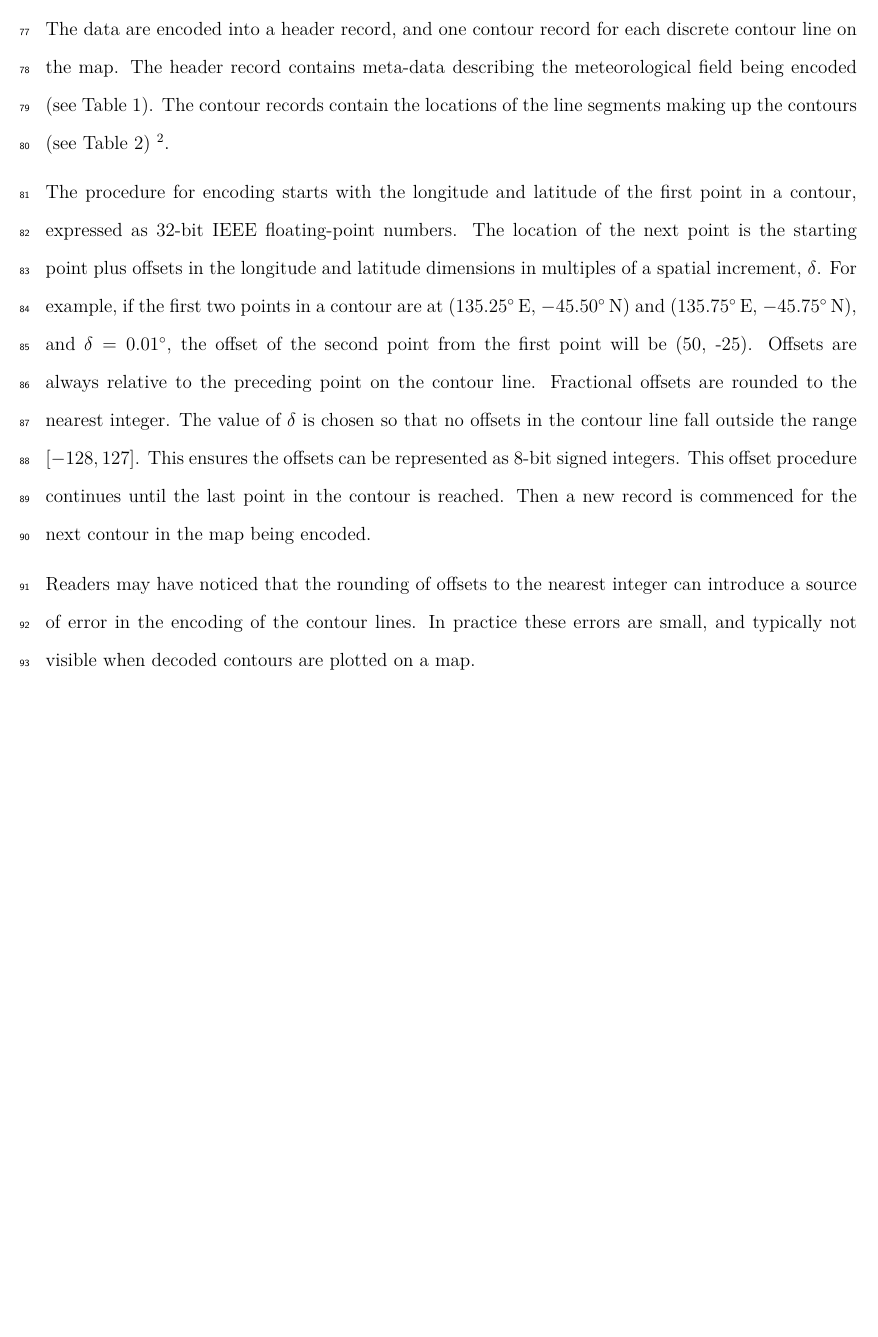
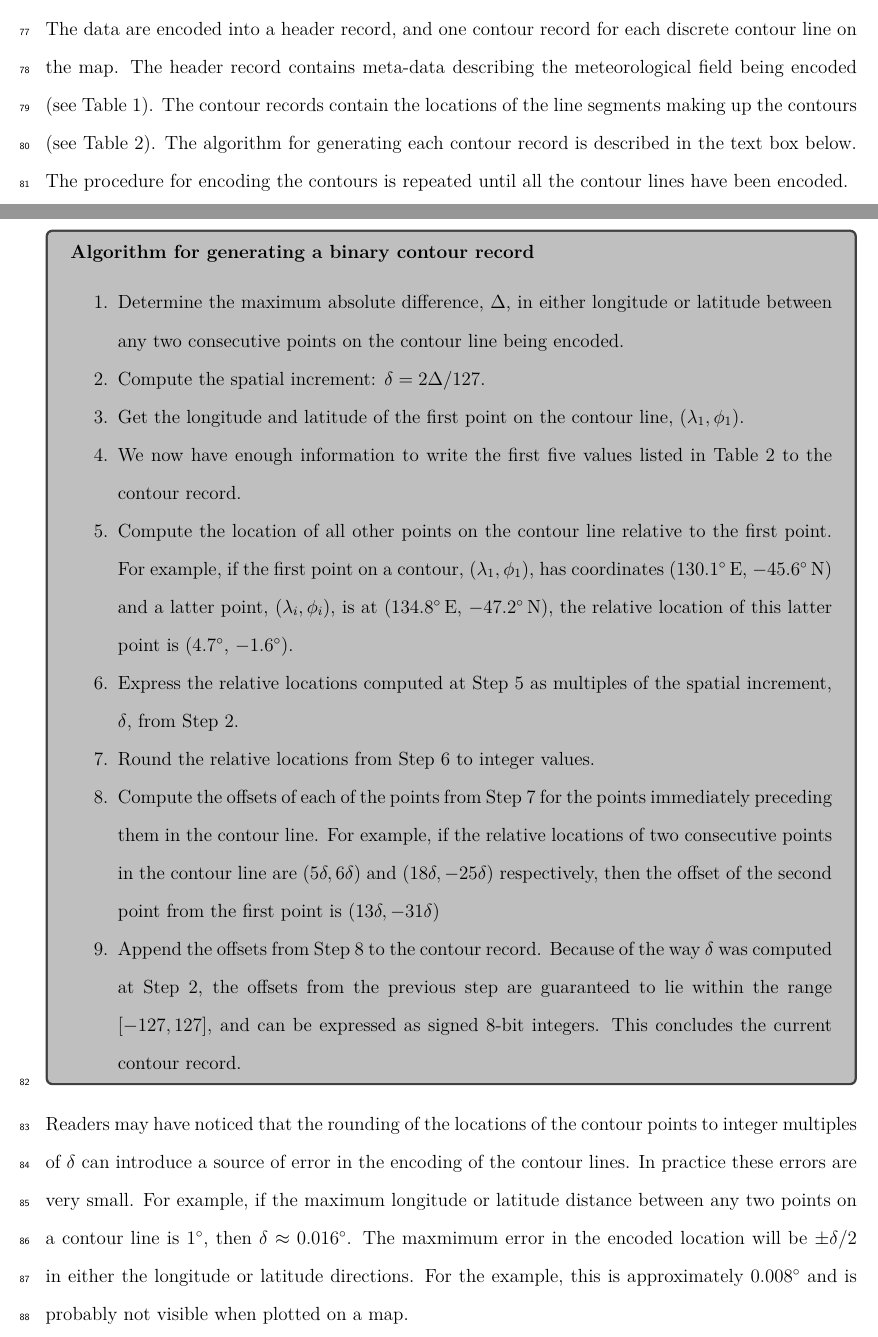
Before and after one commit to timo007/bicon, a LaTeX paper (article/contours.tex): part of page 5 of 12 before the commit and two parts of pages 5 and 7 of 14 after it, the two joined at a grey line, cut so that both start at the same text, the shorter picture padded with empty space. Compiled offline with LuaLaTeX.

Commit message:
More changes to article and code comments.

```diff
--- a/article/contours.tex
+++ b/article/contours.tex
@@ -2,6 +2,7 @@
 
 \usepackage{natbib}
 \usepackage{graphicx}
+\usepackage{tcolorbox}
 \usepackage{url}
 \usepackage{siunitx}
 \usepackage[margin=1.5cm]{geometry}
@@ -176,5 +177,7 @@ The data are encoded into a header record, and one contour record for each
 discrete contour line on the map. The header record contains meta-data
 describing the meteorological field being encoded (see
 Table~\ref{tab:header_record}). The contour records contain the locations of
-the line segments making up the contours (see Table~\ref{tab:contour_record})
-\footnote{The data types in Tables~\ref{tab:header_record}~and~\ref{tab:contour_record}
+the line segments making up the contours (see Table~\ref{tab:contour_record}).
+The algorithm for generating each contour record is described in the text box
+below. The procedure for encoding the contours is repeated until all the
+contour lines have been encoded.
@@ -184,23 +184,49 @@ numbers; Char is a one byte character.}.
 
-The procedure for encoding starts with the longitude and latitude
-of the first point in a contour, expressed as 32-bit IEEE floating-point
-numbers. The location of the next point is the starting point plus offsets in
-the longitude and latitude dimensions in multiples of a spatial increment,
-$\delta$. For example, if the first two points in a contour are at
-(\ang{135.25}\,E,~\ang{-45.50}\,N) and (\ang{135.75}\,E,~\ang{-45.75}\,N), and
-$\delta = \ang{0.01}$, the offset of the second point from the first point will
-be (50, -25). Offsets are always relative to the preceding point on the contour
-line. Fractional offsets are rounded to the nearest integer. The value of
-$\delta$ is chosen so that no offsets in the contour line fall outside the
-range $[-128, 127]$. This ensures the offsets can be represented as 8-bit signed
-integers. This offset procedure continues until the last point in the contour
-is reached. Then a new record is commenced for the next contour in the map
-being encoded.
+\begin{tcolorbox}[width=\textwidth, colback={lightgray}]
+\subsubsection*{Algorithm for generating a binary contour record}
+\begin{enumerate}
+\item \label{enum:max_distance} Determine the maximum absolute difference,
+$\Delta$, in either longitude or latitude between any two consecutive points on
+the contour line being encoded.
+\item \label{enum:spatial_increment} Compute the spatial increment:
+$\delta = 2\Delta/127$.
+\item Get the longitude and latitude of the first point on the contour
+line, $(\lambda_1, \phi_1)$.
+\item We now have enough information to write the first five values listed in
+Table~\ref{tab:contour_record} to the contour record.
+\item \label{enum:relative_locations1} Compute the location of all other points
+on the contour line relative to the first point. For example, if the first
+point on a contour, $(\lambda_1, \phi_1)$, has coordinates
+(\ang{130.1}\,E,~\ang{-45.6}\,N) and a latter point, $(\lambda_i, \phi_i)$, is
+at (\ang{134.8}\,E,~\ang{-47.2}\,N), the relative location of this latter point
+is (\ang{4.7},~\ang{-1.6}).
+\item \label{enum:relative_locations2} Express the relative locations computed
+at Step~\ref{enum:relative_locations1} as multiples of the spatial increment,
+$\delta$, from Step~\ref{enum:spatial_increment}.
+\item \label{enum:relative_locations3} Round the relative locations from
+Step~\ref{enum:relative_locations2} to integer values.
+\item \label{enum:offsets} Compute the offsets of each of the points from
+Step~\ref{enum:relative_locations3} for the points immediately preceding them
+in the contour line. For example, if the relative locations of two consecutive
+points in the contour line are $(5\delta, 6\delta)$ and $(18\delta, -25\delta)$
+respectively, then the offset of the second point from the first point is
+$(13\delta, -31\delta)$
+\item Append the offsets from Step~\ref{enum:offsets} to the contour record.
+Because of the way $\delta$ was computed at Step~\ref{enum:spatial_increment},
+the offsets from the previous step are guaranteed to lie within the range
+$[-127,127]$, and can be expressed as signed 8-bit integers. This concludes the
+current contour record.
+\end{enumerate}
+\end{tcolorbox}
 
-Readers may have noticed that the rounding of offsets to the nearest integer
-can introduce a source of error in the encoding of the contour lines. In
-practice these errors are small, and typically not visible when decoded
-contours are plotted on a map.
+Readers may have noticed that the rounding of the locations of the contour
+points to integer multiples of $\delta$ can introduce a source of error in the
+encoding of the contour lines. In practice these errors are very small. For
+example, if the maximum longitude or latitude distance between any two points
+on a contour line is \ang{1}, then $\delta \approx \ang{0.016}$. The maxmimum
+error in the encoded location will be $\pm \delta/2$ in either the longitude or
+latitude directions. For the example, this is approximately \ang{0.008} and is
+probably not visible when plotted on a map.
 
 All data are written to file in network-endian format. This ensures there is no
 ambiguity when encoding and decoding data on either big or little-endian
```
Also changed, not shown: article/contours.tex (20 more changed lines), 1 other file.
